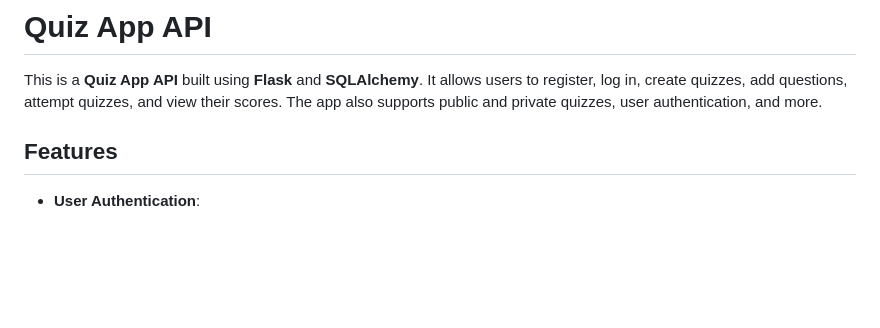
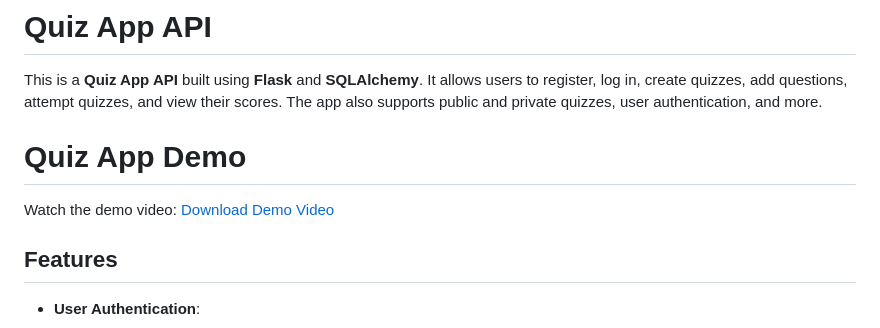
Before and after one commit to vibhab4/quizapp, a Markdown page: README.md, the part around the change. Drawn GitHub-style; blank space fills up the shorter version.

```diff
--- a/README.md
+++ b/README.md
@@ -1,6 +1,11 @@
 # Quiz App API
 
 This is a **Quiz App API** built using **Flask** and **SQLAlchemy**. It allows users to register, log in, create quizzes, add questions, attempt quizzes, and view their scores. The app also supports public and private quizzes, user authentication, and more.
+
+# Quiz App Demo
+
+Watch the demo video: [Download Demo Video](https://github.com/vibhab4/quizapp/blob/main/quiz_video.mov)
+
 
 ## Features
 - **User Authentication**:
```
